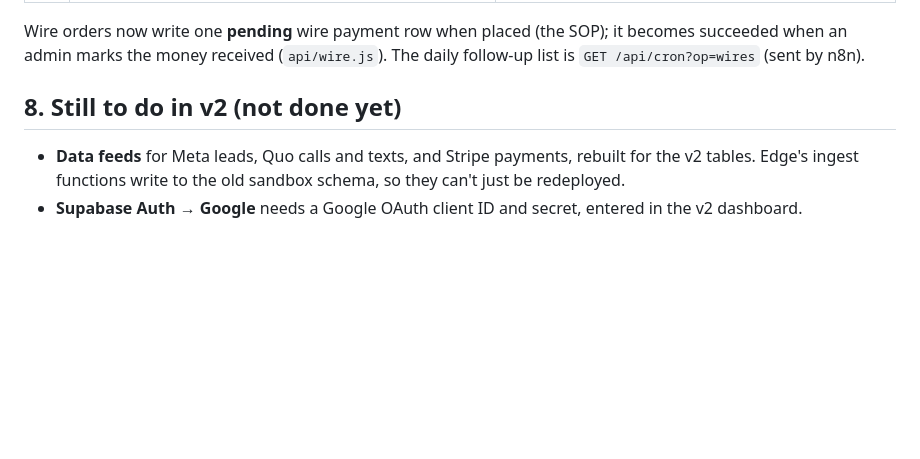
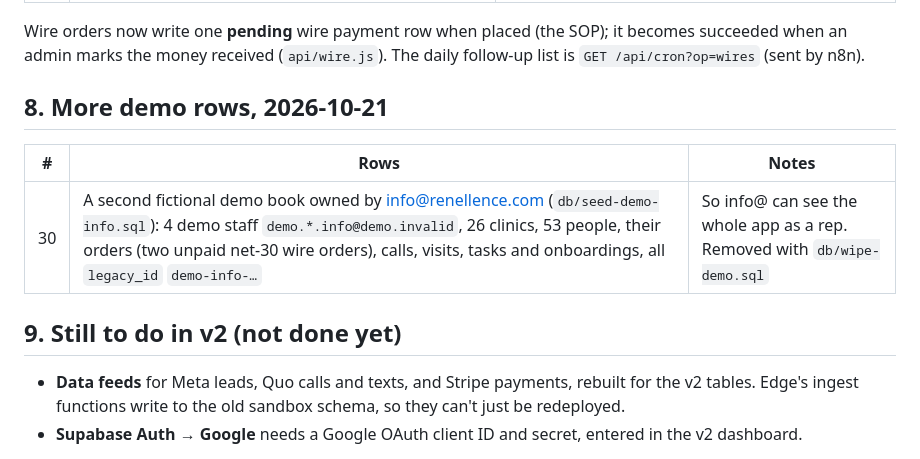
Before and after one commit to Info-Renellence/my-fifty, a Markdown page: CHANGELOG-v2.md, the part around the change. Rendered like a GitHub page; blank space fills up the shorter version.

Commit message:
CHANGELOG-v2: info@ demo book (row 30)
Co-Authored-By: Claude Opus 5.5 <noreply@anthropic.com>
Claude-Session: https://claude.ai/code/session_01MjFJvNg2o3pSN7BsiNMTwz

```diff
--- a/CHANGELOG-v2.md
+++ b/CHANGELOG-v2.md
@@ -72,7 +72,13 @@ Every change below was made on 2026-10-20. The SQL is in `db/`.
 Wire orders now write one **pending** wire payment row when placed (the SOP); it becomes succeeded when an admin marks
 the money received (`api/wire.js`). The daily follow-up list is `GET /api/cron?op=wires` (sent by n8n).
 
-## 8. Still to do in v2 (not done yet)
+## 8. More demo rows, 2026-10-21
+
+| # | Rows | Notes |
+|---|---|---|
+| 30 | A second fictional demo book owned by info@renellence.com (`db/seed-demo-info.sql`): 4 demo staff `demo.*.info@demo.invalid`, 26 clinics, 53 people, their orders (two unpaid net-30 wire orders), calls, visits, tasks and onboardings, all `legacy_id` `demo-info-…` | So info@ can see the whole app as a rep. Removed with `db/wipe-demo.sql` |
+
+## 9. Still to do in v2 (not done yet)
 
 - **Data feeds** for Meta leads, Quo calls and texts, and Stripe payments, rebuilt for the v2 tables. Edge's ingest functions write to the old sandbox schema, so they can't just be redeployed.
 - **Supabase Auth → Google** needs a Google OAuth client ID and secret, entered in the v2 dashboard.
```
